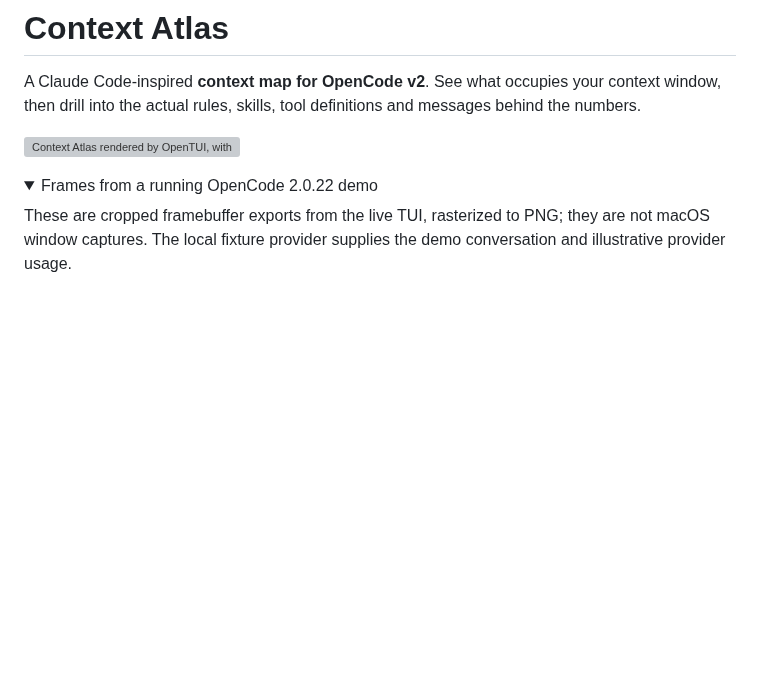
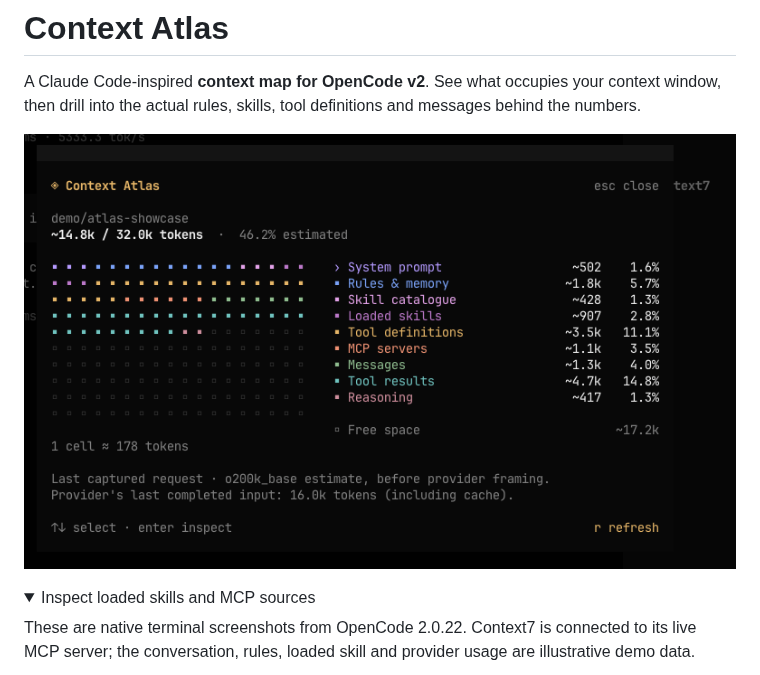
Before and after one commit to LerikP/opencode-context-atlas, a Markdown page: README.md, the part around one of its changes. GitHub-like rendering; pictures changed too: docs/screenshot-overview.png; folded sections open; blank space fills up the shorter version; grey boxes are pictures that could not be loaded.

```diff
--- a/README.md
+++ b/README.md
@@ -4,12 +4,12 @@ A Claude Code-inspired **context map for OpenCode v2**. See what occupies your
 context window, then drill into the actual rules, skills, tool definitions and
 messages behind the numbers.
 
-![Context Atlas rendered by OpenTUI, with illustrative demo data](docs/preview.svg)
+![Context Atlas showing the context map, category usage and connected Context7 MCP](docs/screenshot-overview.png)
 
 <details>
-<summary>Frames from a running OpenCode 2.0.22 demo</summary>
+<summary>Inspect loaded skills and MCP sources</summary>
 
-These are cropped framebuffer exports from the live TUI, rasterized to PNG;
-they are not macOS window captures. The local fixture provider supplies the demo
-conversation and illustrative provider usage.
+These are native terminal screenshots from OpenCode 2.0.22. Context7 is connected
+to its live MCP server; the conversation, rules, loaded skill and provider usage
+are illustrative demo data.
 
```
Also changed, not shown: other parts of README.md (+11 -3 lines), docs/screenshot-loaded-skills.png (added), docs/screenshot-mcp.png (added), docs/screenshot-skill-content.png (added), docs/screenshot-source.png (deleted), docs/screenshot-tools.png (deleted).
